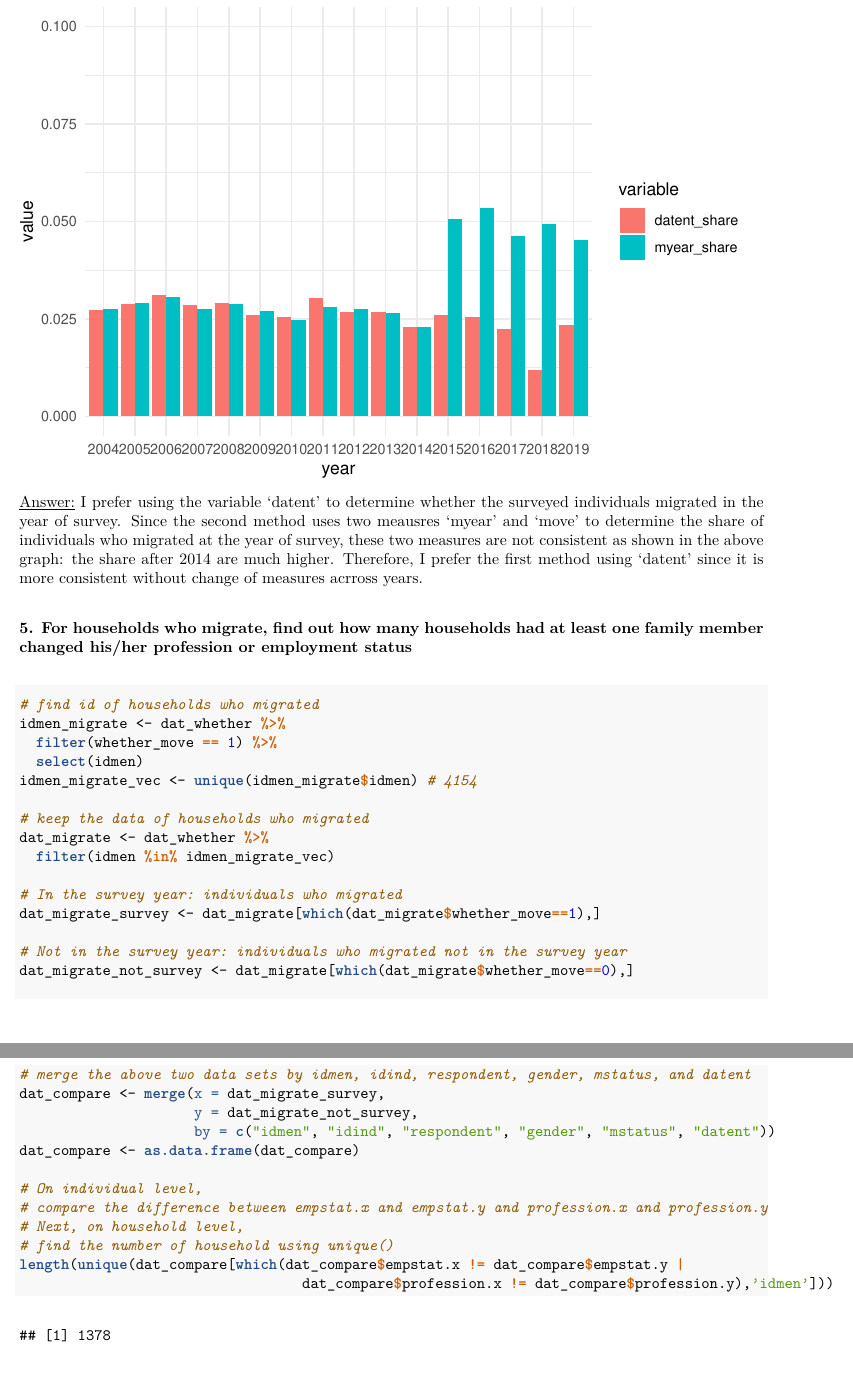
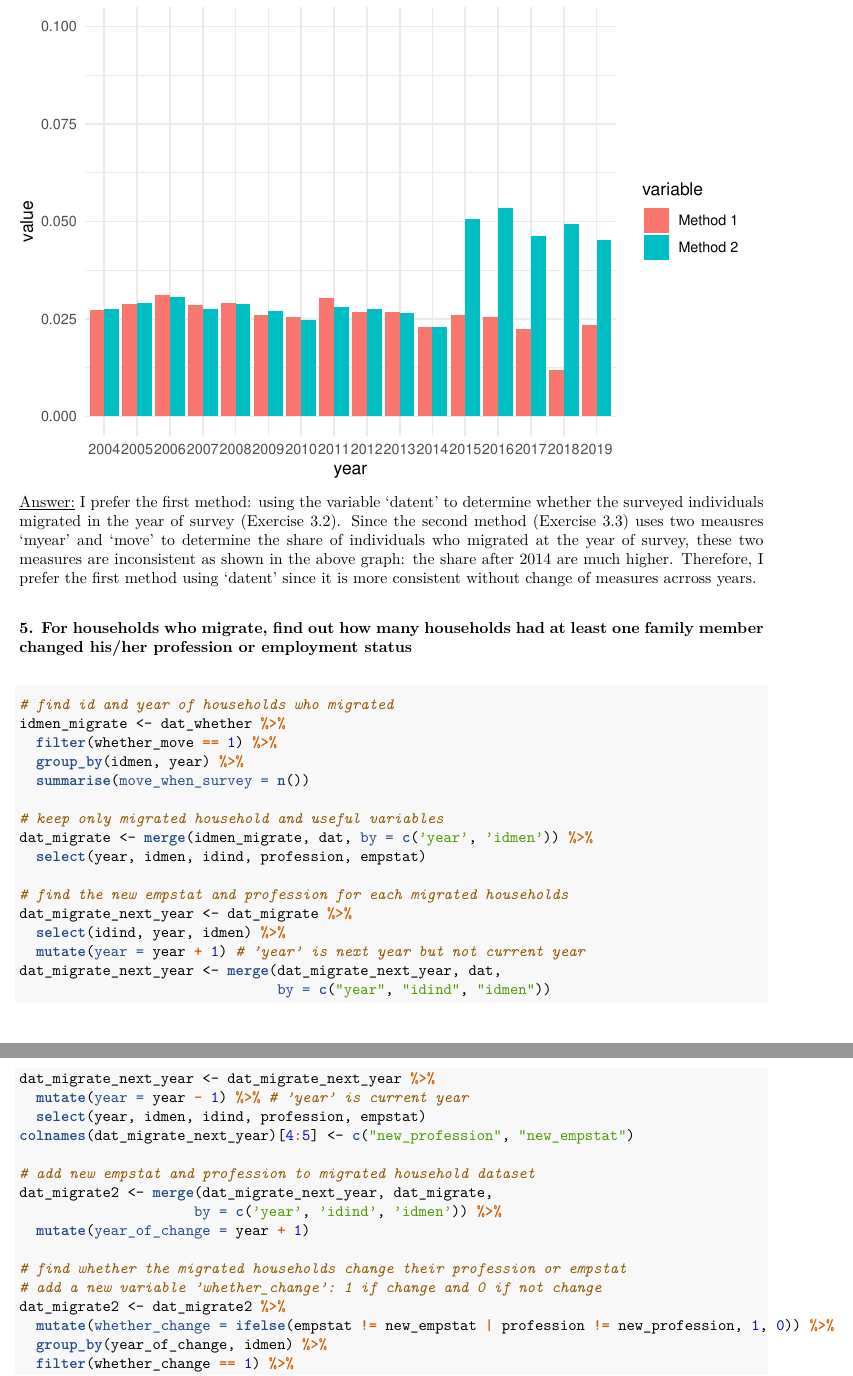
Before and after one commit to lexilin99/Assignments, an R Markdown document (A1/A1.Rmd): two parts of pages 20 and 21 of 22 before the commit and two parts of pages 21 and 22 of 23 after it, joined at a grey line, cut so that both start at the same text. The pictures show the output file A1/A1.pdf that the author committed with the source.

Commit message:
Assignment 1

````diff
--- a/A1/A1.Rmd
+++ b/A1/A1.Rmd
@@ -448,29 +456,40 @@ ggplot(move_share3, aes(x=year, y=value, fill=variable)) +
     theme(plot.title = element_text(face = "plain", size = 12, hjust = 0.5, color = "black"))
 ```
 
-\underline{Answer:} I prefer using the variable 'datent' to determine whether the surveyed individuals migrated in the year of survey. Since the second method uses two meausres 'myear' and 'move' to determine the share of individuals who migrated at the year of survey, these two measures are not consistent as shown in the above graph: the share after 2014 are much higher. Therefore, I prefer the first method using 'datent' since it is more consistent without change of measures acrross years.
+\underline{Answer:} I prefer the first method: using the variable 'datent' to determine whether the surveyed individuals migrated in the year of survey (Exercise 3.2). Since the second method (Exercise 3.3) uses two meausres 'myear' and 'move' to determine the share of individuals who migrated at the year of survey, these two measures are inconsistent as shown in the above graph: the share after 2014 are much higher. Therefore, I prefer the first method using 'datent' since it is more consistent without change of measures acrross years.
 
 ### 5. For households who migrate, find out how many households had at least one family member changed his/her profession or employment status
 
-```{r}
-# find id of households who migrated
+```{r message=FALSE, warning=FALSE}
+# find id and year of households who migrated
 idmen_migrate <- dat_whether %>%
   filter(whether_move == 1) %>%
-  select(idmen)
-idmen_migrate_vec <- unique(idmen_migrate$idmen) # 4154
+  group_by(idmen, year) %>%
+  summarise(move_when_survey = n())
 
-# keep the data of households who migrated
-dat_migrate <- dat_whether %>%
-  filter(idmen %in% idmen_migrate_vec)
+# keep only migrated household and useful variables
+dat_migrate <- merge(idmen_migrate, dat, by = c('year', 'idmen')) %>%
+  select(year, idmen, idind, profession, empstat)
 
-# In the survey year: individuals who migrated
-dat_migrate_survey <- dat_migrate[which(dat_migrate$whether_move==1),]
+# find the new empstat and profession for each migrated households
+dat_migrate_next_year <- dat_migrate %>%
+  select(idind, year, idmen) %>%
+  mutate(year = year + 1) # 'year' is next year but not current year
+dat_migrate_next_year <- merge(dat_migrate_next_year, dat,
+                               by = c("year", "idind", "idmen"))
+dat_migrate_next_year <- dat_migrate_next_year %>%
+  mutate(year = year - 1) %>% # 'year' is current year
+  select(year, idmen, idind, profession, empstat)
+colnames(dat_migrate_next_year)[4:5] <- c("new_profession", "new_empstat")
 
-# Not in the survey year: individuals who migrated not in the survey year
-dat_migrate_not_survey <- dat_migrate[which(dat_migrate$whether_move==0),]
+# add new empstat and profession to migrated household dataset
+dat_migrate2 <- merge(dat_migrate_next_year, dat_migrate,
+                     by = c('year', 'idind', 'idmen')) %>%
+  mutate(year_of_change = year + 1)
 
-# merge the above two data sets by idmen, idind, respondent, gender, mstatus, and datent
-dat_compare <- merge(x = dat_migrate_survey,
-                     y = dat_migrate_not_survey,
-                     by = c("idmen", "idind", "respondent", "gender", "mstatus", "datent"))
-dat_compare <- as.data.frame(dat_compare)
+# find whether the migrated households change their profession or empstat
+# add a new variable 'whether_change': 1 if change and 0 if not change
+dat_migrate2 <- dat_migrate2 %>%
+  mutate(whether_change = ifelse(empstat != new_empstat | profession != new_profession, 1, 0)) %>%
+  group_by(year_of_change, idmen) %>%
+  filter(whether_change == 1) %>%
@@ -477,7 +498 @@ dat_compare <- as.data.frame(dat_compare)
 
-# On individual level,
-# compare the difference between empstat.x and empstat.y and profession.x and profession.y
-# Next, on household level,
-# find the number of household using unique()
-length(unique(dat_compare[which(dat_compare$empstat.x != dat_compare$empstat.y |
-                                  dat_compare$profession.x != dat_compare$profession.y),'idmen']))
````
Also changed, not shown: A1/A1.pdf, A1/A1.Rmd (37 more changed lines).
